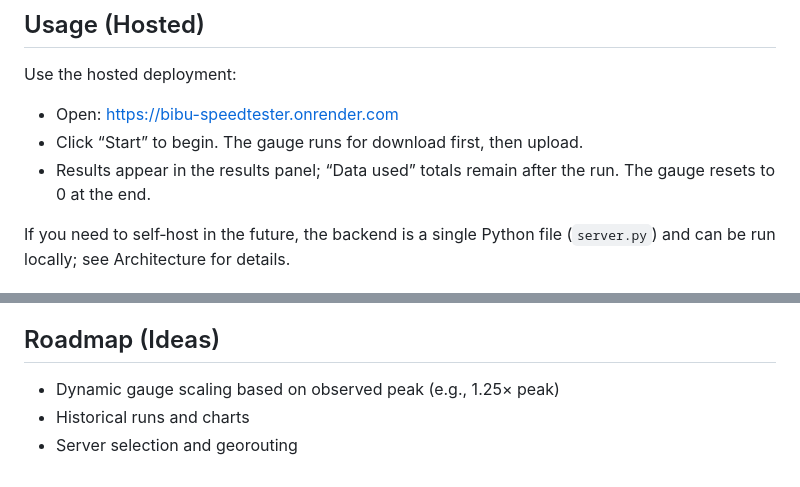
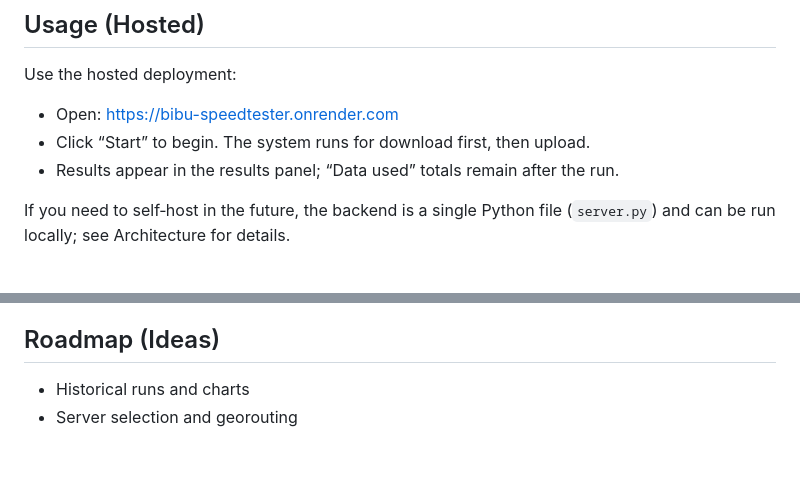
Before and after one commit to umutspring/bibu_speedtester, a Markdown page: README.md, 2 parts joined by grey strips. Drawn GitHub-style.

Commit message:
more readme changes

```diff
--- a/README.md
+++ b/README.md
@@ -35,8 +35,8 @@ requirements.txt   # (intentionally empty – no external deps)
 Use the hosted deployment:
 
 - Open: https://bibu-speedtester.onrender.com
-- Click “Start” to begin. The gauge runs for download first, then upload.
-- Results appear in the results panel; “Data used” totals remain after the run. The gauge resets to 0 at the end.
+- Click “Start” to begin. The system runs for download first, then upload.
+- Results appear in the results panel; “Data used” totals remain after the run.
 
 If you need to self‑host in the future, the backend is a single Python file (`server.py`) and can be run locally; see Architecture for details.
 
@@ -92,6 +92,5 @@ Backend (`server.py`)
 - Results are indicative measurements, not calibrated benchmarks.
 
 ## Roadmap (Ideas)
-- Dynamic gauge scaling based on observed peak (e.g., 1.25× peak)
 - Historical runs and charts
 - Server selection and georouting
```
